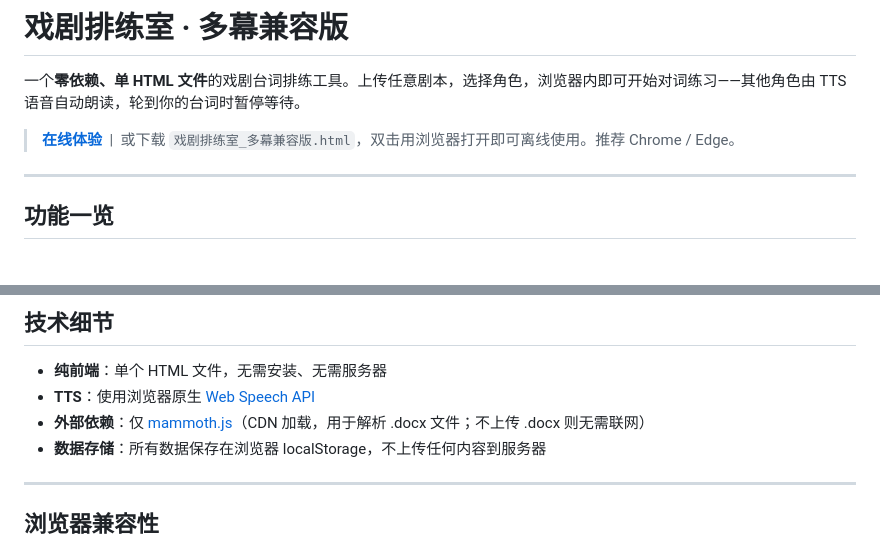
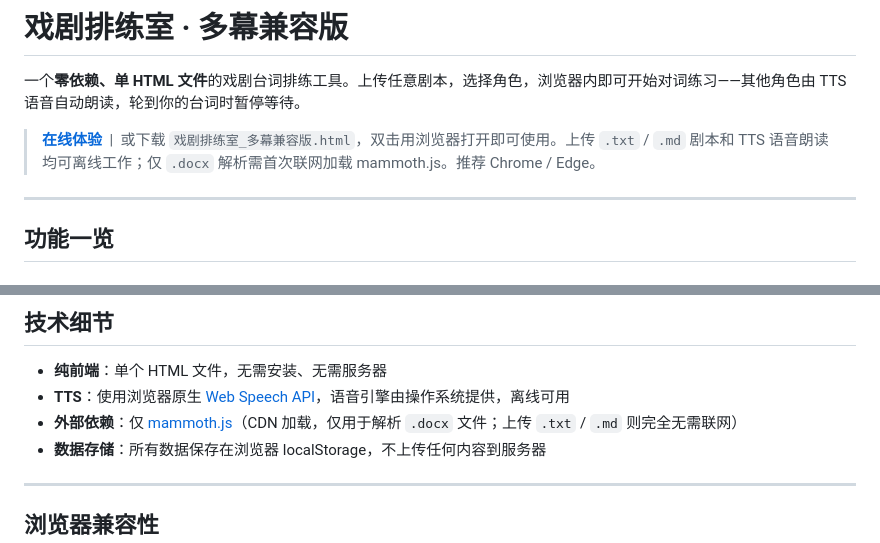
Before and after one commit to ninaliu9671/Script-Rehearsal-Studio, a Markdown page: README.md, 2 parts joined by grey strips. Rendered like a GitHub page.

Commit message:
Clarify offline capability in README
TTS and .txt/.md parsing work fully offline; only .docx needs
mammoth.js from CDN on first load.

Co-Authored-By: Claude Opus 4.6 <noreply@anthropic.com>

```diff
--- a/README.md
+++ b/README.md
@@ -2,7 +2,7 @@
 
 一个**零依赖、单 HTML 文件**的戏剧台词排练工具。上传任意剧本，选择角色，浏览器内即可开始对词练习——其他角色由 TTS 语音自动朗读，轮到你的台词时暂停等待。
 
-> **[在线体验](https://ninaliu9671.github.io/Script-Rehearsal-Studio/)** &nbsp;|&nbsp; 或下载 `戏剧排练室_多幕兼容版.html`，双击用浏览器打开即可离线使用。推荐 Chrome / Edge。
+> **[在线体验](https://ninaliu9671.github.io/Script-Rehearsal-Studio/)** &nbsp;|&nbsp; 或下载 `戏剧排练室_多幕兼容版.html`，双击用浏览器打开即可使用。上传 `.txt` / `.md` 剧本和 TTS 语音朗读均可离线工作；仅 `.docx` 解析需首次联网加载 mammoth.js。推荐 Chrome / Edge。
 
 ---
 
@@ -77,8 +77,8 @@
 ## 技术细节
 
 - **纯前端**：单个 HTML 文件，无需安装、无需服务器
-- **TTS**：使用浏览器原生 [Web Speech API](https://developer.mozilla.org/en-US/docs/Web/API/SpeechSynthesis)
-- **外部依赖**：仅 [mammoth.js](https://github.com/mwilliamson/mammoth.js)（CDN 加载，用于解析 .docx 文件；不上传 .docx 则无需联网）
+- **TTS**：使用浏览器原生 [Web Speech API](https://developer.mozilla.org/en-US/docs/Web/API/SpeechSynthesis)，语音引擎由操作系统提供，离线可用
+- **外部依赖**：仅 [mammoth.js](https://github.com/mwilliamson/mammoth.js)（CDN 加载，仅用于解析 `.docx` 文件；上传 `.txt` / `.md` 则完全无需联网）
 - **数据存储**：所有数据保存在浏览器 localStorage，不上传任何内容到服务器
 
 ---
```
